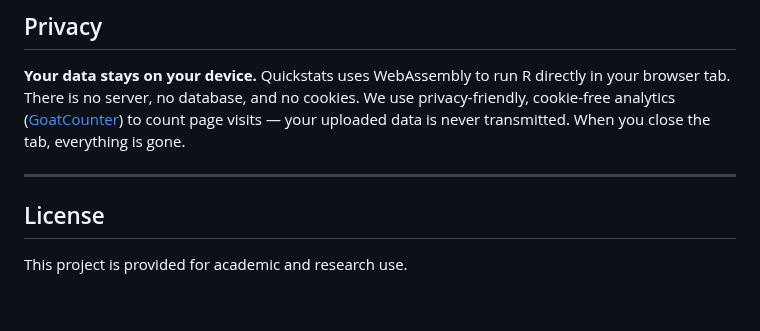
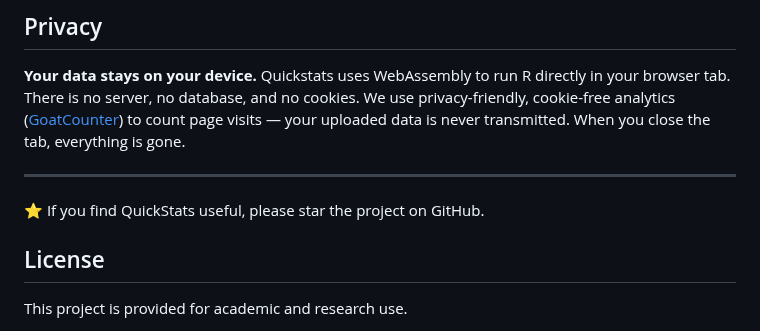
Before and after one commit to jimbono4-cpu/quickstats, a Markdown page: README.md, the part around the change. GitHub-like rendering; blank space fills up the shorter version.

```diff
--- a/README.md
+++ b/README.md
@@ -116,6 +116,7 @@ Additional features:
 **Your data stays on your device.** Quickstats uses WebAssembly to run R directly in your browser tab. There is no server, no database, and no cookies. We use privacy-friendly, cookie-free analytics ([GoatCounter](https://www.goatcounter.com/)) to count page visits — your uploaded data is never transmitted. When you close the tab, everything is gone.
 
 ---
+⭐ If you find QuickStats useful, please star the project on GitHub.
 
 ## License
 
```
